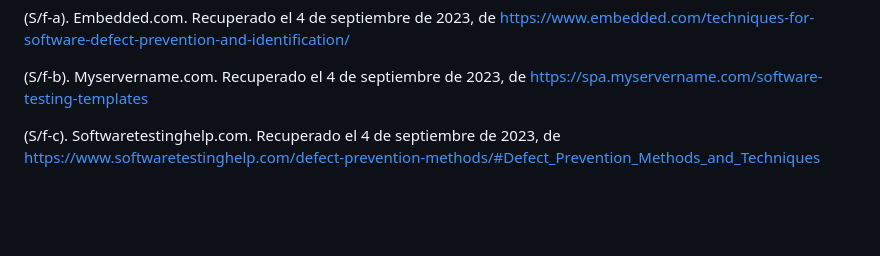
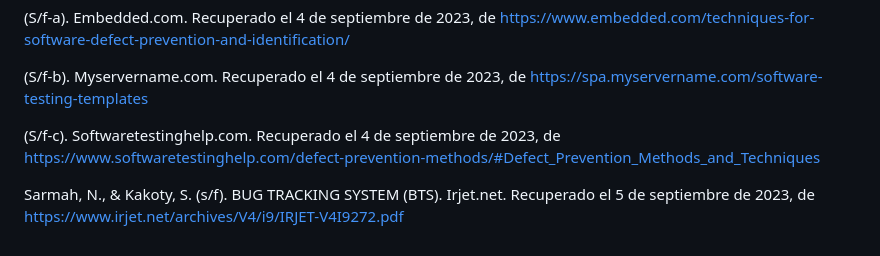
Before and after one commit to EfrainRP/Compu_Tolerante_a_Fallas, a Markdown page: Principios de prevencion de defectos/README.md, the part around the change. Rendered like a GitHub page; blank space fills up the shorter version.

Commit message:
Update info

```diff
--- a/Principios de prevencion de defectos/README.md
+++ b/Principios de prevencion de defectos/README.md
@@ -85,3 +85,5 @@ Walia, G. S., & Carver, J. C. (2009). A systematic literature review to identify
 (S/f-b). Myservername.com. Recuperado el 4 de septiembre de 2023, de https://spa.myservername.com/software-testing-templates
 
 (S/f-c). Softwaretestinghelp.com. Recuperado el 4 de septiembre de 2023, de https://www.softwaretestinghelp.com/defect-prevention-methods/#Defect_Prevention_Methods_and_Techniques
+
+Sarmah, N., & Kakoty, S. (s/f). BUG TRACKING SYSTEM (BTS). Irjet.net. Recuperado el 5 de septiembre de 2023, de https://www.irjet.net/archives/V4/i9/IRJET-V4I9272.pdf
```
